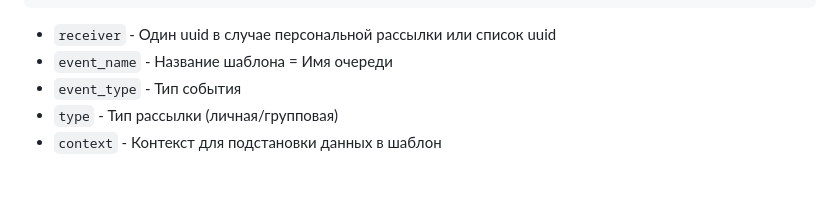
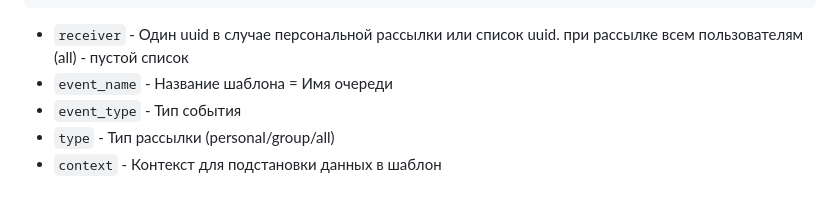
Before and after one commit to bogatovad/notifications_sprint_1, a Markdown page: README.md, the part around the change. GitHub-like rendering.

````diff
--- a/README.md
+++ b/README.md
@@ -80,8 +80,8 @@ curl --location --request GET '127.0.0.1:8080/api/v1/send-notification/email' \
 }'
 ```
 
-- `receiver` - Один uuid в случае персональной рассылки или список uuid
+- `receiver` - Один uuid в случае персональной рассылки или список uuid. при рассылке всем пользователям (all) - пустой список
 - `event_name` - Название шаблона = Имя очереди
 - `event_type` - Тип события
-- `type` - Тип рассылки (личная/групповая)
+- `type` - Тип рассылки (personal/group/all)
 - `context` - Контекст для подстановки данных в шаблон
````
